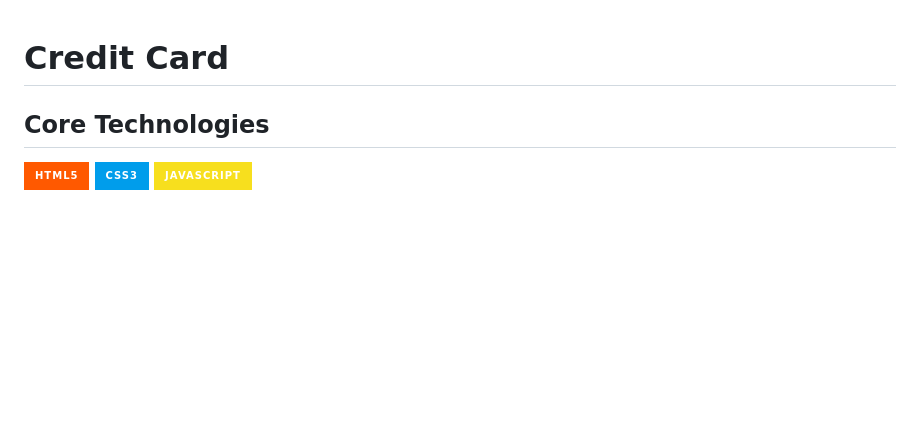
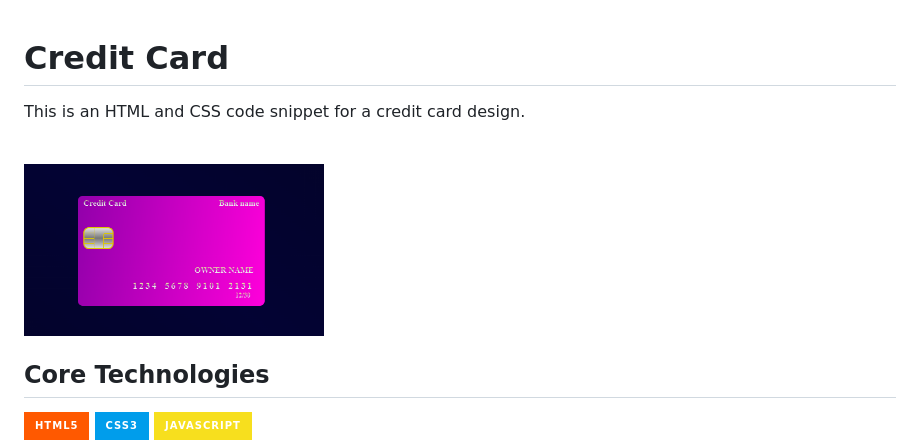
Before and after one commit to BVictorsk/Cards, a Markdown page: credit_Card/README.md, the part around the change. GitHub-like rendering; pictures changed too: credit_Card/assets/Credit.PNG (added); badges without logos; blank space fills up the shorter version.

```diff
--- a/credit_Card/README.md
+++ b/credit_Card/README.md
@@ -1,4 +1,10 @@
 # Credit Card
+<p>
+This is an HTML and CSS code snippet for a credit card design.
+</p>
+<br/>
+<img width="300px" src="./assets/Credit.PNG" />
+<br/>
 
 ## Core Technologies
 <div style="display: inline_block">
```
Also changed, not shown: README.md (+6 -13 lines), credit_Card/assets/profile.gif (deleted), 5 other files.
